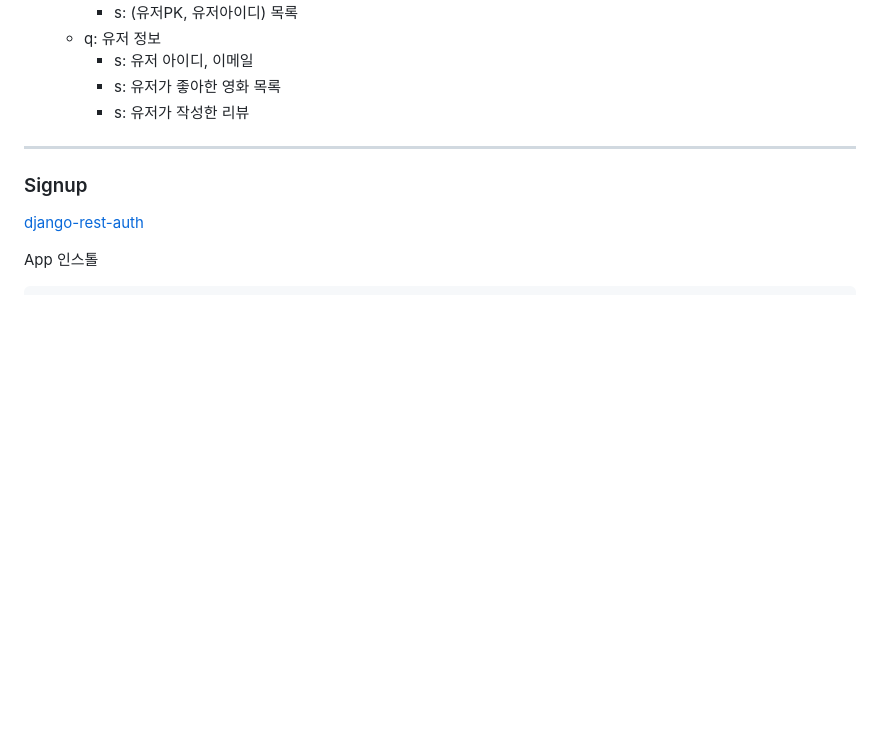
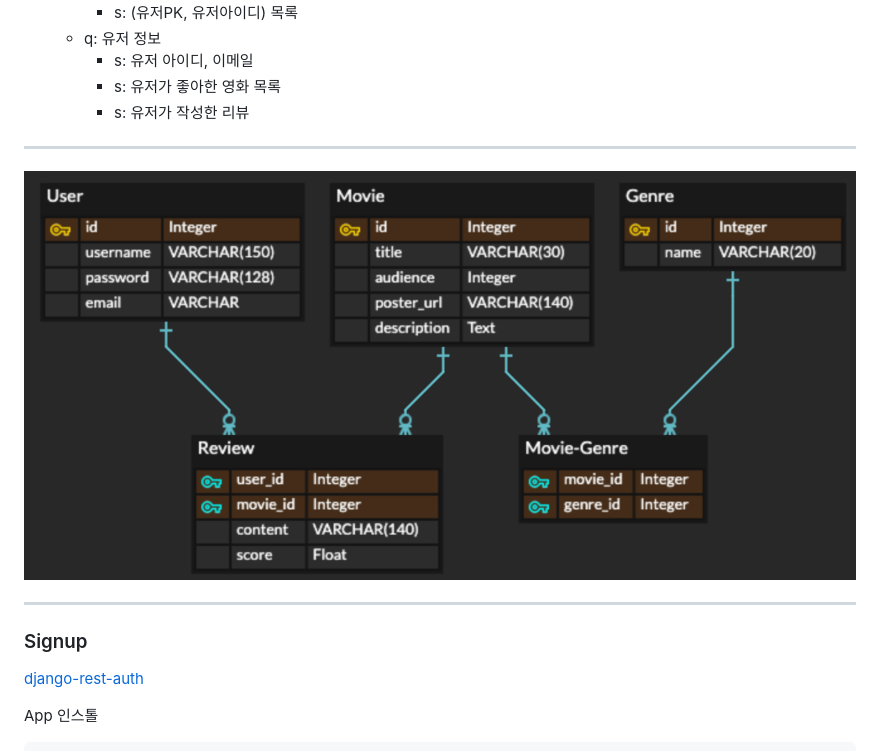
Before and after one commit to jarvis08/5jodda, a Markdown page: README.md, the part around the change. Drawn GitHub-style; pictures changed too: assets/erd.png (added); blank space fills up the shorter version.

Commit message:
add erd image to readme

```diff
--- a/README.md
+++ b/README.md
@@ -98,6 +98,10 @@ C. 추후 담당 교수의 안내에 따라 추가적인 자료 제출이 요구
 
 ---
 
+![erd](./assets/erd.png)
+
+---
+
 ### Signup
 
 [django-rest-auth](https://django-rest-auth.readthedocs.io/en/latest/installation.html)
```
